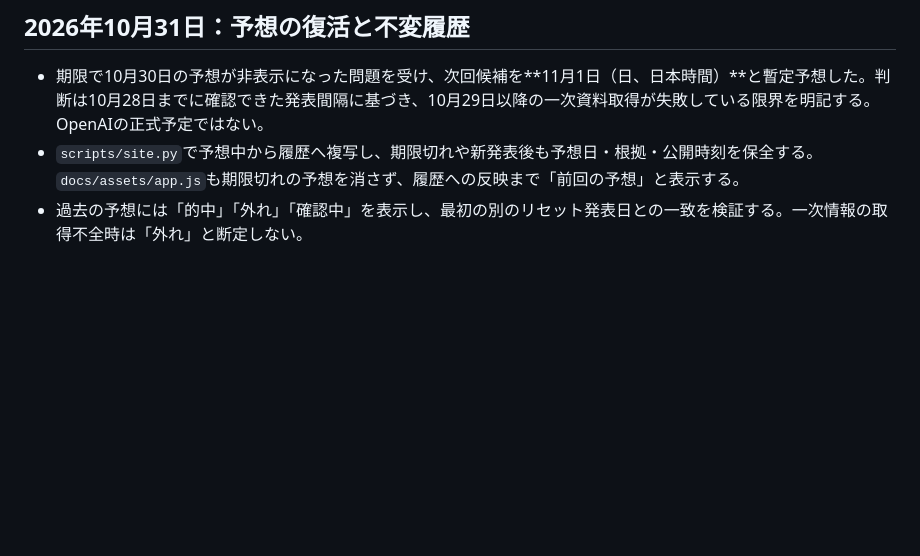
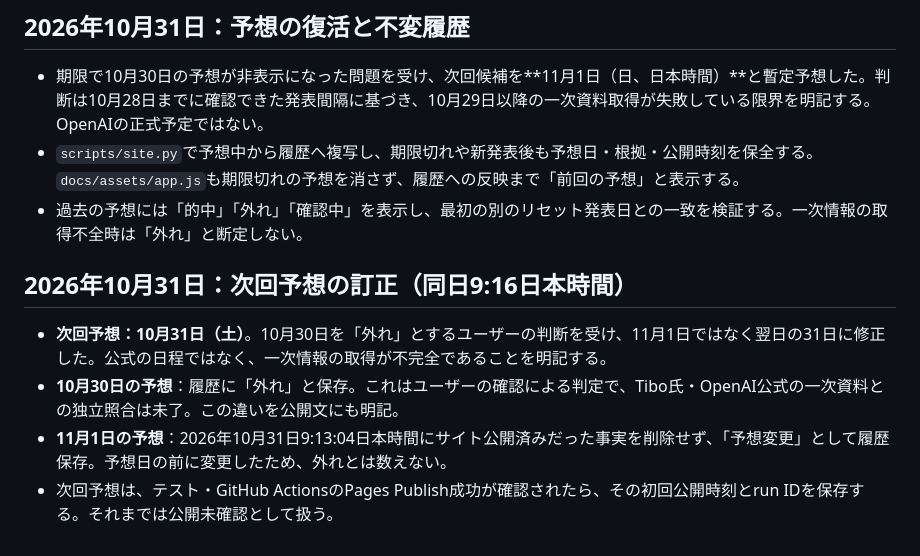
Before and after one commit to mtk-ctrl/ChatGPT-Codex-, a Markdown page: README.md, the part around the change. Drawn GitHub-style; blank space fills up the shorter version.

Commit message:
fix: publish October 31 next forecast and preserve past misses

```diff
--- a/README.md
+++ b/README.md
@@ -146,3 +146,9 @@ X公式oEmbedでTibo氏本人のDay24投稿（2115622002581188681）を確認し
 - 期限で10月30日の予想が非表示になった問題を受け、次回候補を**11月1日（日、日本時間）**と暫定予想した。判断は10月28日までに確認できた発表間隔に基づき、10月29日以降の一次資料取得が失敗している限界を明記する。OpenAIの正式予定ではない。
 - `scripts/site.py`で予想中から履歴へ複写し、期限切れや新発表後も予想日・根拠・公開時刻を保全する。`docs/assets/app.js`も期限切れの予想を消さず、履歴への反映まで「前回の予想」と表示する。
 - 過去の予想には「的中」「外れ」「確認中」を表示し、最初の別のリセット発表日との一致を検証する。一次情報の取得不全時は「外れ」と断定しない。
+
+## 2026年10月31日：次回予想の訂正（同日9:16日本時間）
+- **次回予想：10月31日（土）**。10月30日を「外れ」とするユーザーの判断を受け、11月1日ではなく翌日の31日に修正した。公式の日程ではなく、一次情報の取得が不完全であることを明記する。
+- **10月30日の予想**：履歴に「外れ」と保存。これはユーザーの確認による判定で、Tibo氏・OpenAI公式の一次資料との独立照合は未了。この違いを公開文にも明記。
+- **11月1日の予想**：2026年10月31日9:13:04日本時間にサイト公開済みだった事実を削除せず、「予想変更」として履歴保存。予想日の前に変更したため、外れとは数えない。
+- 次回予想は、テスト・GitHub ActionsのPages Publish成功が確認されたら、その初回公開時刻とrun IDを保存する。それまでは公開未確認として扱う。
```
